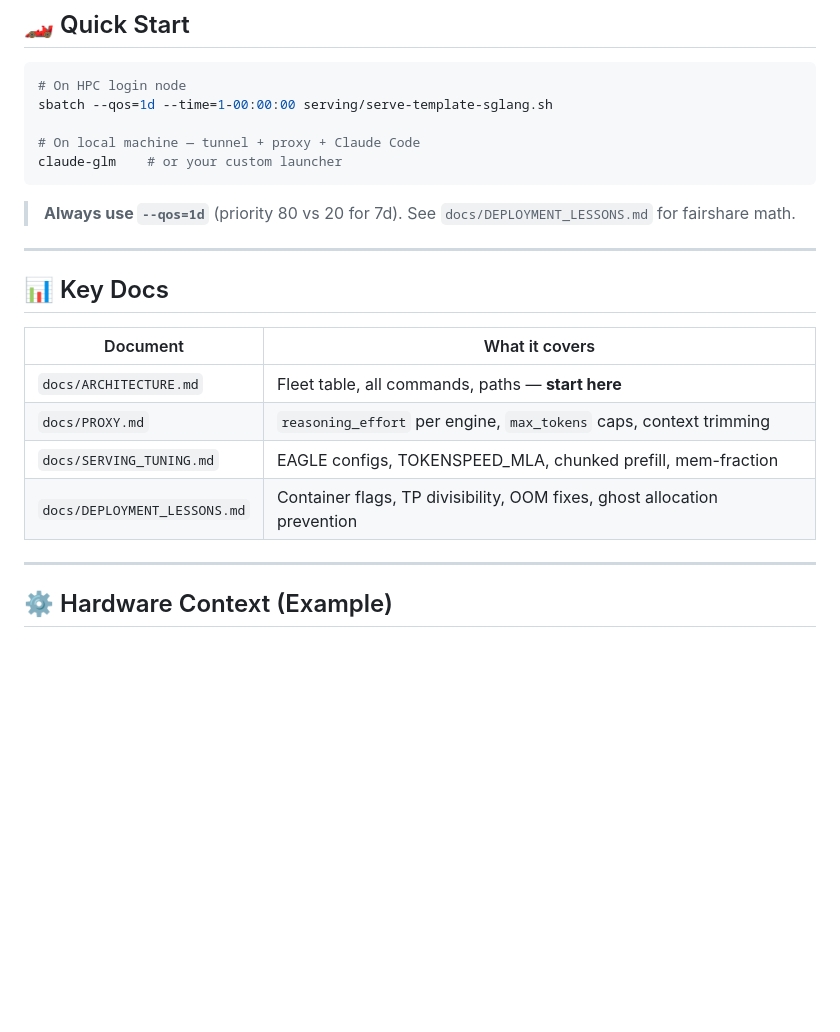
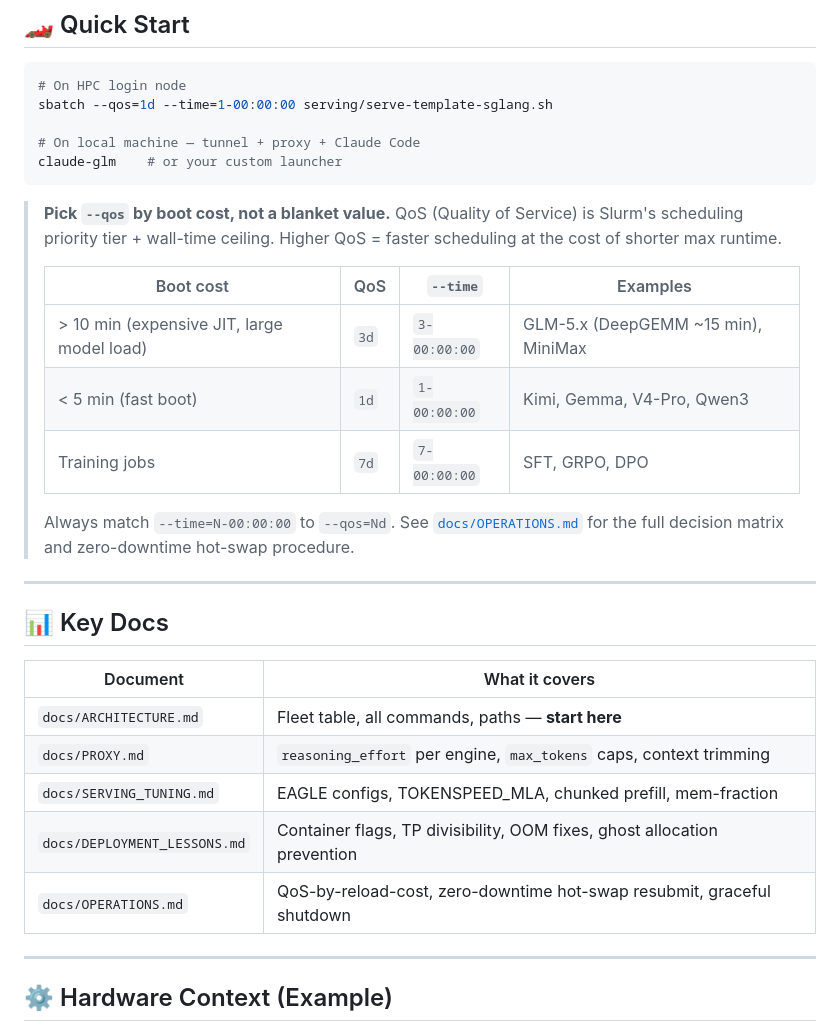
Before and after one commit to maleshep/hpc-llm-serving, a Markdown page: README.md, the part around one of its changes. Rendered like a GitHub page; blank space fills up the shorter version.

````diff
--- a/README.md
+++ b/README.md
@@ -162,7 +169,15 @@ sbatch --qos=1d --time=1-00:00:00 serving/serve-template-sglang.sh
 claude-glm    # or your custom launcher
 ```
 
-> **Always use `--qos=1d`** (priority 80 vs 20 for 7d). See `docs/DEPLOYMENT_LESSONS.md` for fairshare math.
+> **Pick `--qos` by boot cost, not a blanket value.** QoS (Quality of Service) is Slurm's scheduling priority tier + wall-time ceiling. Higher QoS = faster scheduling at the cost of shorter max runtime.
+>
+> | Boot cost | QoS | `--time` | Examples |
+> |-----------|-----|----------|----------|
+> | > 10 min (expensive JIT, large model load) | `3d` | `3-00:00:00` | GLM-5.x (DeepGEMM ~15 min), MiniMax |
+> | < 5 min (fast boot) | `1d` | `1-00:00:00` | Kimi, Gemma, V4-Pro, Qwen3 |
+> | Training jobs | `7d` | `7-00:00:00` | SFT, GRPO, DPO |
+>
+> Always match `--time=N-00:00:00` to `--qos=Nd`. See [`docs/OPERATIONS.md`](docs/OPERATIONS.md) for the full decision matrix and zero-downtime hot-swap procedure.
 
 ---
 
@@ -174,6 +189,7 @@ claude-glm    # or your custom launcher
 | `docs/PROXY.md` | `reasoning_effort` per engine, `max_tokens` caps, context trimming |
 | `docs/SERVING_TUNING.md` | EAGLE configs, TOKENSPEED_MLA, chunked prefill, mem-fraction |
 | `docs/DEPLOYMENT_LESSONS.md` | Container flags, TP divisibility, OOM fixes, ghost allocation prevention |
+| `docs/OPERATIONS.md` | QoS-by-reload-cost, zero-downtime hot-swap resubmit, graceful shutdown |
 
 ---
 
````
Also changed, not shown: other parts of README.md (+13 -6 lines), docs/OPERATIONS.md (added, +245 -0 lines).
